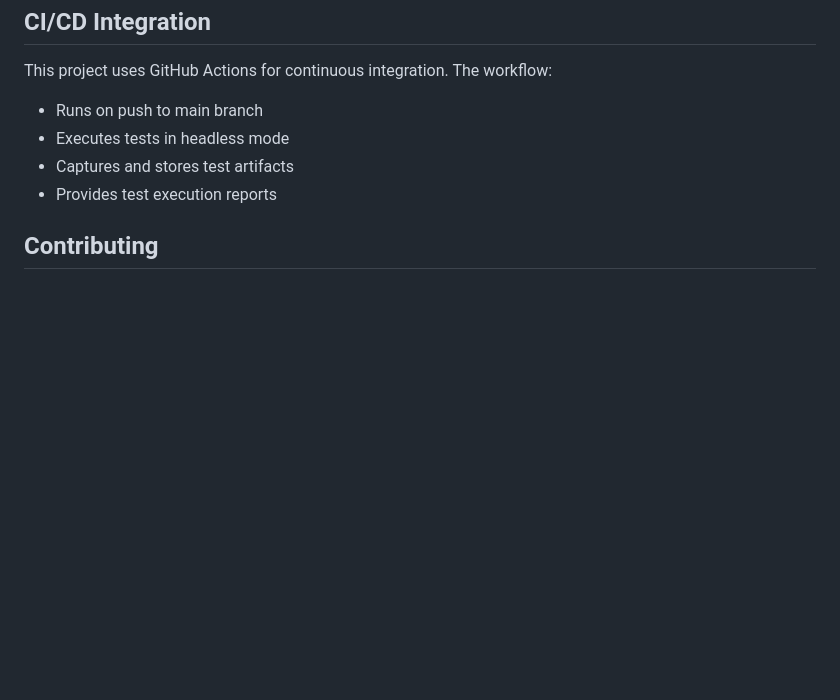
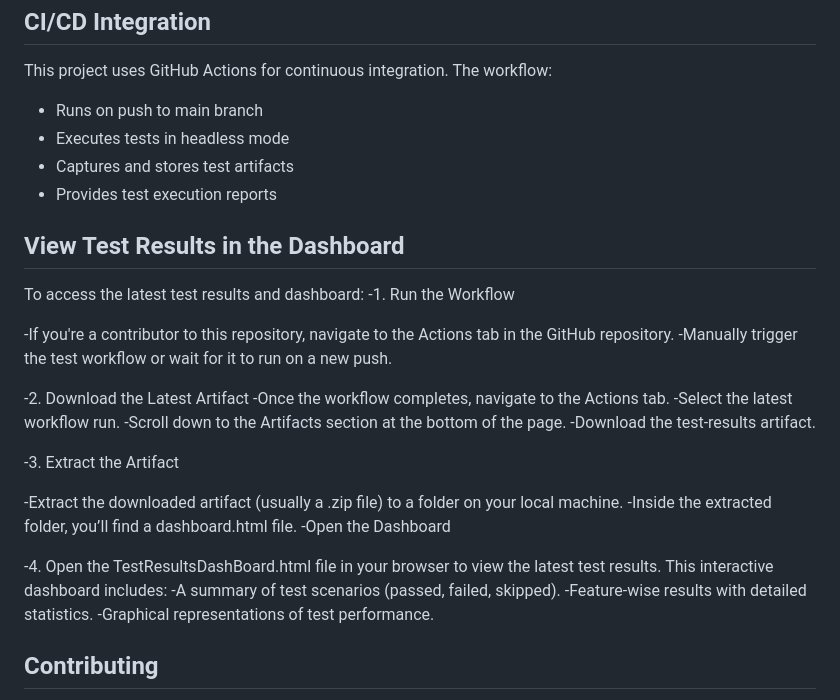
Before and after one commit to MoiseTesting/WebAutomationTesting, a Markdown page: README.md, the part around the change. Drawn GitHub-style; blank space fills up the shorter version.

```diff
--- a/README.md
+++ b/README.md
@@ -174,6 +174,31 @@ This project uses GitHub Actions for continuous integration. The workflow:
 - Provides test execution reports
 
 
+## View Test Results in the Dashboard
+To access the latest test results and dashboard:
+-1. Run the Workflow
+
+-If you're a contributor to this repository, navigate to the Actions tab in the GitHub repository.
+-Manually trigger the test workflow or wait for it to run on a new push.
+
+-2. Download the Latest Artifact
+-Once the workflow completes, navigate to the Actions tab.
+-Select the latest workflow run.
+-Scroll down to the Artifacts section at the bottom of the page.
+-Download the test-results artifact.
+
+-3. Extract the Artifact
+
+-Extract the downloaded artifact (usually a .zip file) to a folder on your local machine.
+-Inside the extracted folder, you’ll find a dashboard.html file.
+-Open the Dashboard
+
+-4. Open the TestResultsDashBoard.html file in your browser to view the latest test results. This interactive dashboard includes:
+-A summary of test scenarios (passed, failed, skipped).
+-Feature-wise results with detailed statistics.
+-Graphical representations of test performance.
+
+
 ## Contributing
 1. Fork the repository
 2. Create your feature branch
```
